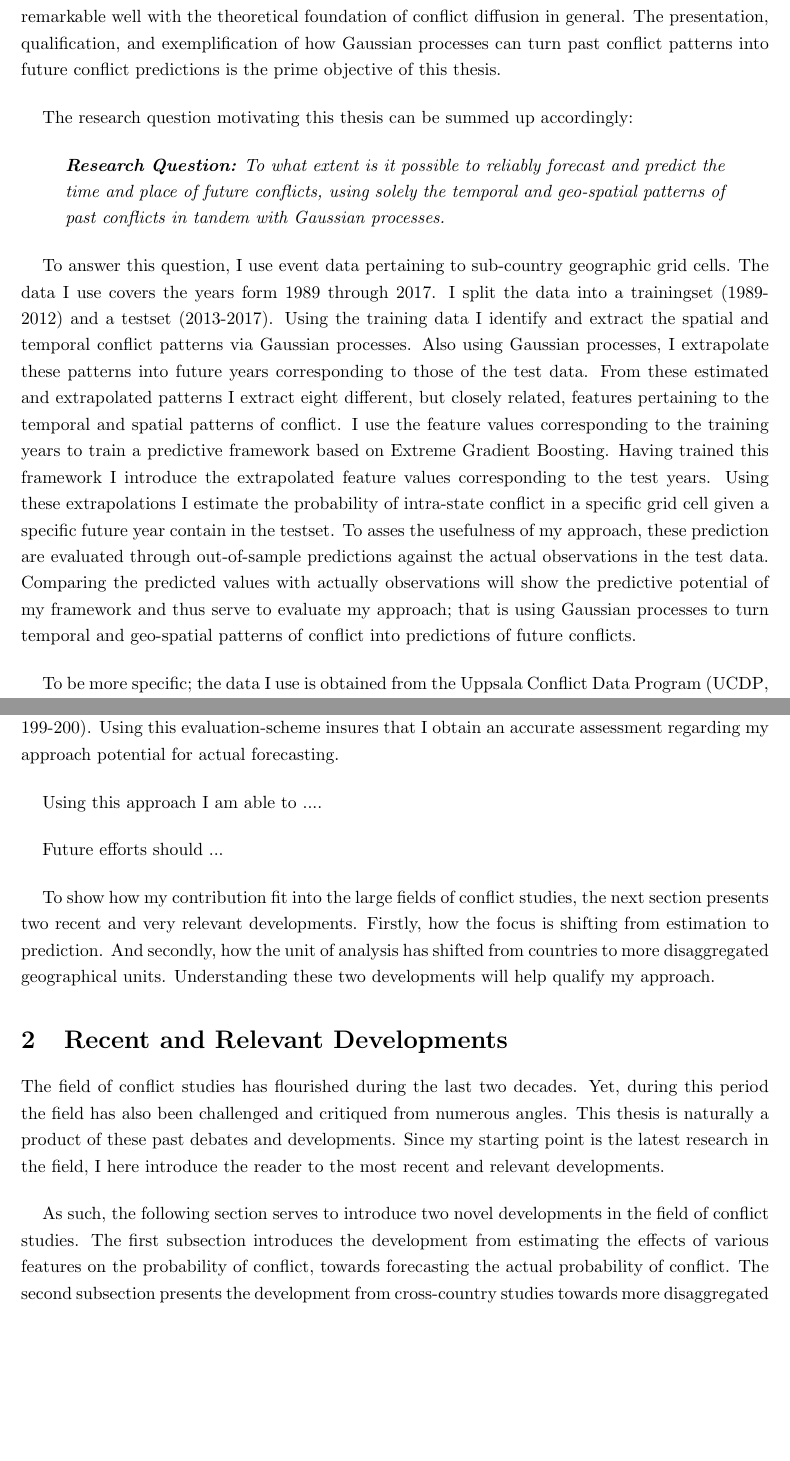
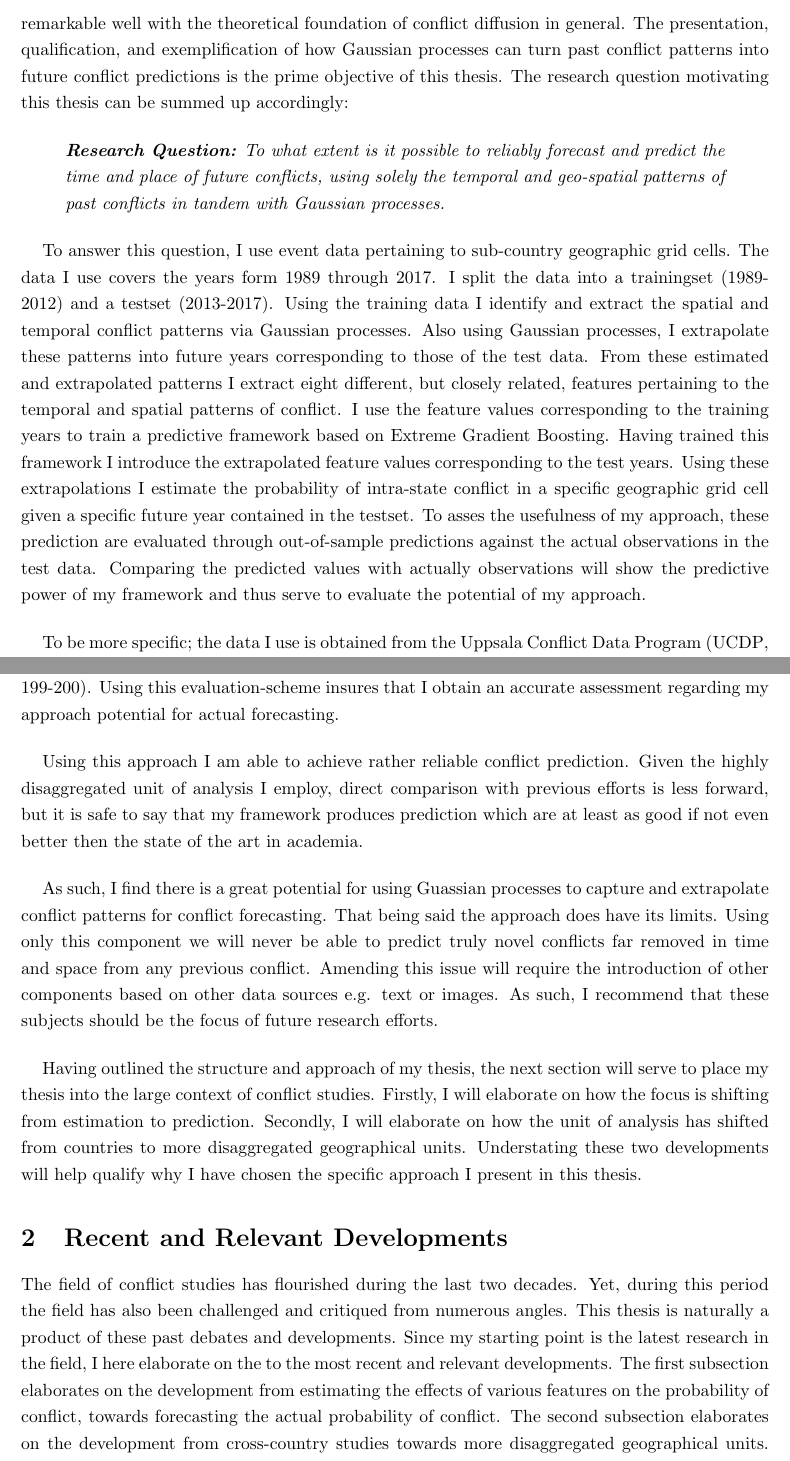
Before and after one commit to Polichinel/Master_Thesis_latex_file, a LaTeX paper (main.tex): two parts of pages 8 and 10 of 63, joined at a grey line, cut so that both start at the same text, the shorter picture padded with empty space. Compiled offline with pdfLaTeX.

Commit message:
at 3. in run 1.3

```diff
--- a/main.tex
+++ b/main.tex
@@ -136,10 +135,7 @@ The next section will introduce the research question I answer, the approach I u
 % \todo[inline]{this paper}
 
 % what you gonna do there champ?
-The prerequisite for using past patterns of conflicts to predict future patterns of conflict is the ability to identify and extract salient patterns and further extrapolate these patterns into future years. In this thesis, I show how this can be done using the machine learning technique of \emph{Gaussian processes}. I will also demonstrate how the technical properties of Gaussian processes align remarkable well with the theoretical foundation of conflict diffusion in general.  The presentation, qualification, and exemplification of how Gaussian processes can turn past conflict patterns into future conflict predictions is the prime objective of this thesis.\par
-
-% RQ
-The research question motivating this thesis can be summed up accordingly:\par
+The prerequisite for using past patterns of conflicts to predict future patterns of conflict is the ability to identify and extract salient patterns and further extrapolate these patterns into future years. In this thesis, I show how this can be done using the machine learning technique of \emph{Gaussian processes}. I will also demonstrate how the technical properties of Gaussian processes align remarkable well with the theoretical foundation of conflict diffusion in general.  The presentation, qualification, and exemplification of how Gaussian processes can turn past conflict patterns into future conflict predictions is the prime objective of this thesis. The research question motivating this thesis can be summed up accordingly:\par
 
 % \begin{displayquote}
 
@@ -159,7 +155,7 @@ The research question motivating this thesis can be summed up accordingly:\par
 %For the construction of my framework I use two layers of estimation. First, I use Gaussian processes to estimate the pattern of conflict magnitude and conflict exposure. Secondly, having extrapolated these patterns into future years and derived the corresponding slope, acceleration and mass, I use these patterns as features in my final predictive framework which is based on the xgboost algorithm and various undersampling methods. (Matias kan godt lide den her.)
 
 % Steps - over all...
-To answer this question, I use event data pertaining to sub-country geographic grid cells. The data I use covers the years form 1989 through 2017. I split the data into a trainingset (1989-2012) and a testset (2013-2017). Using the training data I identify and extract the spatial and temporal conflict patterns via Gaussian processes. Also using Gaussian processes, I extrapolate these patterns into future years corresponding to those of the test data. From these estimated and extrapolated patterns I extract eight different, but closely related, features pertaining to the temporal and spatial patterns of conflict. I use the feature values corresponding to the training years to train a predictive framework based on Extreme Gradient Boosting. Having trained this framework I introduce the extrapolated feature values corresponding to the test years. Using these extrapolations I estimate the probability of intra-state conflict in a specific grid cell given a specific future year contain in the testset. To asses the usefulness of my approach, these prediction are evaluated through out-of-sample predictions against the actual observations in the test data. Comparing the predicted values with actually observations will show the predictive potential of my framework and thus serve to evaluate my approach; that is using Gaussian processes to turn temporal and geo-spatial patterns of conflict into predictions of future conflicts.\par
+To answer this question, I use event data pertaining to sub-country geographic grid cells. The data I use covers the years form 1989 through 2017. I split the data into a trainingset (1989-2012) and a testset (2013-2017). Using the training data I identify and extract the spatial and temporal conflict patterns via Gaussian processes. Also using Gaussian processes, I extrapolate these patterns into future years corresponding to those of the test data. From these estimated and extrapolated patterns I extract eight different, but closely related, features pertaining to the temporal and spatial patterns of conflict. I use the feature values corresponding to the training years to train a predictive framework based on Extreme Gradient Boosting. Having trained this framework I introduce the extrapolated feature values corresponding to the test years. Using these extrapolations I estimate the probability of intra-state conflict in a specific geographic grid cell given a specific future year contained in the testset. To asses the usefulness of my approach, these prediction are evaluated through out-of-sample predictions against the actual observations in the test data. Comparing the predicted values with actually observations will show the predictive power of my framework and thus serve to evaluate the potential of my approach.\par
 
 % Data and unit of analysis
 To be more specific; the data I use is obtained from the Uppsala Conflict Data Program \citep{UCDP_2017}. This data denotes, among other things, conflict fatalities at specific coordinates and dates \citep{UCDP_2017}. I use the logarithm of this measure to create a measure of \emph{conflict magnitude} (cm). The temporal dimension spans from 1989 to 2017 and I aggregate it at a yearly level. The spatial dimension, I aggregate using a global grid constituted by $0.5 \times 0.5$ decimal degree cells; that is squares roughly measuring $50km\times50km$ at the equator \citep[367]{Tollefsen_2012}. Thus, the unit of analysis is one specific grid cell at one specific year.\par
@@ -189,31 +183,27 @@ Each extrapolation of these measures does in itself constitute a forecasting. Ho
 Having combined my extrapolated patterns into aggregated prediction, I need to evaluate how good these predictions are. If I were to forecast into actual future years, I would not be able to conclude how reliable my approach is - at least not before a number of years have passed. To avoid this impractical latency I divide my data into a \emph{train set} and a \emph{test set}. My train set will encompass all years from 1998 to 2012 while the test set will encompass all years from 2013 to 2017. Importantly, my model will not be based on the test set, which will be kept isolated until the evaluation effort. As such, the test set effectively represents "the future" \cite[199-200]{Goldstone_2010}. Using this evaluation-scheme insures that I obtain an accurate assessment regarding my approach potential for actual forecasting.\par
 
 %my results shows that....
-Using this approach I am able to ....\par % here only in substantial terms... no ap or jazz
+Using this approach I am able to achieve rather reliable conflict prediction. Given the highly disaggregated unit of analysis I employ, direct comparison with previous efforts is less forward, but it is safe to say that my framework produces prediction which are at least as good if not even better then the state of the art in academia.\par % here only in substantial terms...
+
+% \emph{\textbf{Research Question:} To what extent is it possible to reliably forecast and predict the time and place of future conflicts, using solely the temporal and geo-spatial patterns of past conflicts in tandem with Gaussian processes.}\par
 
 %future potentials
-Future efforts should ...\par
+As such, I find there is a great potential for using Guassian processes to capture and extrapolate conflict patterns for conflict forecasting. That being said the approach does have its limits. Using only this component we will never be able to predict truly novel conflicts far removed in time and space from any previous conflict. Amending this issue will require the introduction of other components based on other data sources e.g. text or images. As such, I recommend that these subjects should be the focus of future research efforts.\par
+%Future efforts should ...\par
 %A natural limitation is completely novel onsets far removed from any other conflicts in time and/or space.
 %Other methods, but also perhaps just other event data.
 
-To show how my contribution fit into the large fields of conflict studies, the next section presents two recent and very relevant developments. Firstly, how the focus is shifting from estimation to prediction. And secondly, how the unit of analysis has shifted from countries to more disaggregated geographical units. Understanding these two developments will help qualify my approach.\par
+Having outlined the structure and approach of my thesis, the next section will serve to place my thesis into the large context of conflict studies. Firstly, I will elaborate on how the focus is shifting from estimation to prediction. Secondly, I will elaborate on how the unit of analysis has shifted from countries to more disaggregated geographical units. Understating these two developments will help qualify why I have chosen the specific approach I present in this thesis.\par
 
 \section{Recent and Relevant Developments}\label{challenges}
 
 %\todo[inline]{Political Science Literature Review}
 %Introducer alle de begreber du bruger.
 
-% Why you need to introduce these developments.
-The field of conflict studies has flourished during the last two decades. Yet, during this period the field has also been challenged and critiqued from numerous angles. This thesis is naturally a product of these past debates and developments. Since my starting point is the latest research in the field, I here introduce the reader to the most recent and relevant developments.\par
-
 % what is gonna happen below
-As such, the following section serves to introduce two novel developments in the field of conflict studies. The first subsection introduces the development from estimating the effects of various features on the probability of conflict, towards forecasting the actual probability of conflict. The second subsection presents the development from cross-country studies towards more disaggregated geographical units. Together, these two developments serve as context for the main challenge presented hereafter: Using past patterns as future predictors.\par
-
+The field of conflict studies has flourished during the last two decades. Yet, during this period the field has also been challenged and critiqued from numerous angles. This thesis is naturally a product of these past debates and developments. Since my starting point is the latest research in the field, I here elaborate on the to the most recent and relevant developments. The first subsection elaborates on the development from estimating the effects of various features on the probability of conflict, towards forecasting the actual probability of conflict. The second subsection elaborates on the development from cross-country studies towards more disaggregated geographical units. Together, these two developments serve as context for the main challenge presented hereafter: Using past patterns as future predictors.\par
 
 \subsection{From estimation to forecasting}\label{est_to_pred} % ---------------------------------------------------------------------
-
-% What you gonna say now:
-% In this thesis, my focus is reliable prediction rather than substantial explanation. This subsection serves to presents and qualify the background and motivation for this focus.\par
 
 %What use to be
 Traditionally, conflict studies have focused on explaining conflict; understanding which features facilitate conflicts. The features under investigation have mostly been structural such as poverty, natural resources or a specific political regime. To this end researchers have used statistical tools such as linear and logistic regressions to estimate the effects of various features on the probability of conflict \citep[8]{chadefaux2017conflict}, and further whether this estimated effect could be considered \emph{statistically significant} \citep[363-364]{Ward_Greenhill_Bakke_2010}. If a given feature was found significantly related to conflict - and the study could be considered valid and unbiased - researchers would use theory to argue why the correlation could be considered causal. This is \emph{causal inference} \citep[8]{chadefaux2017conflict}. Knowing which features "cause" conflicts could then be used for policy recommendation.\par
```
Also changed, not shown: main.tex (15 more changed lines).
